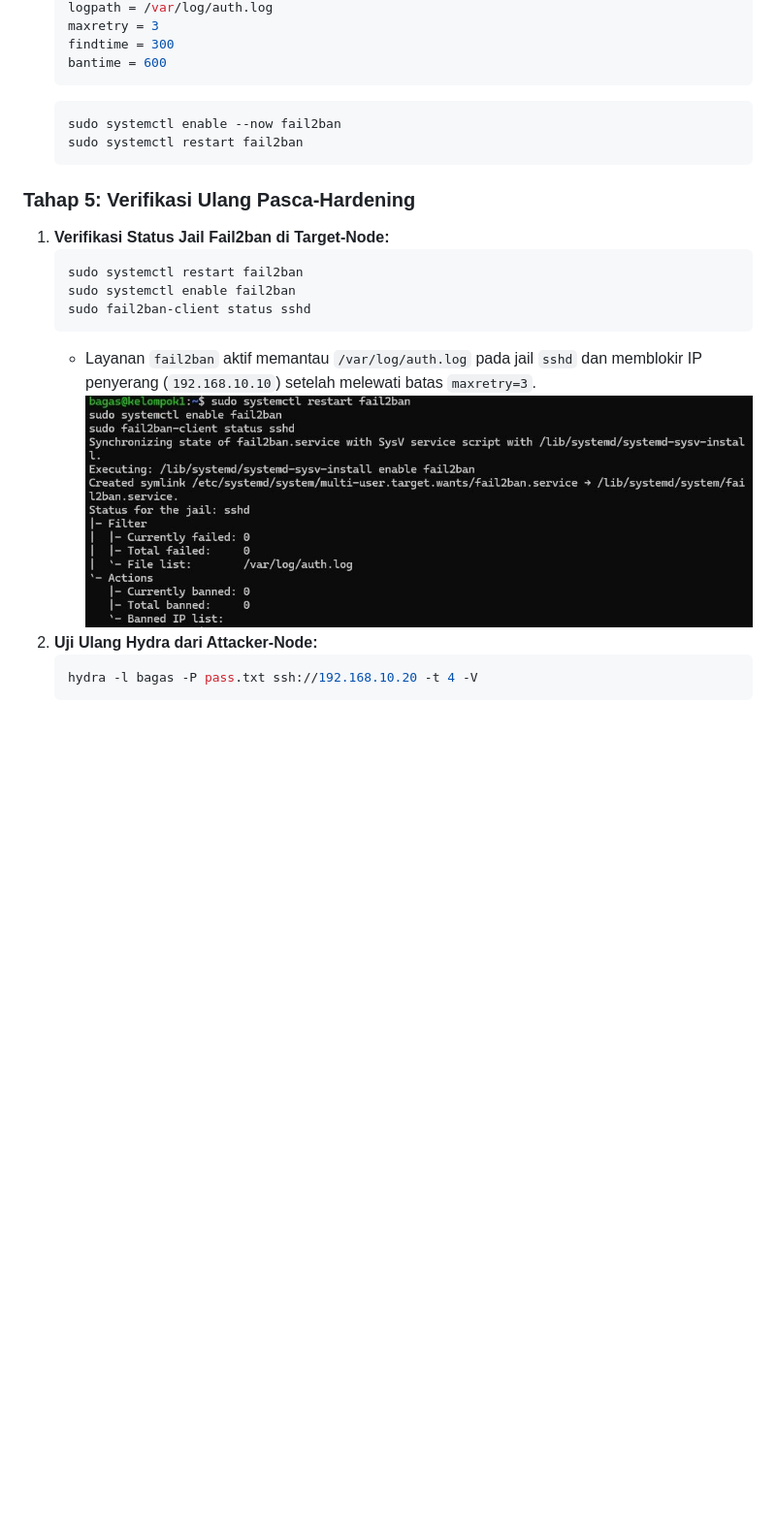
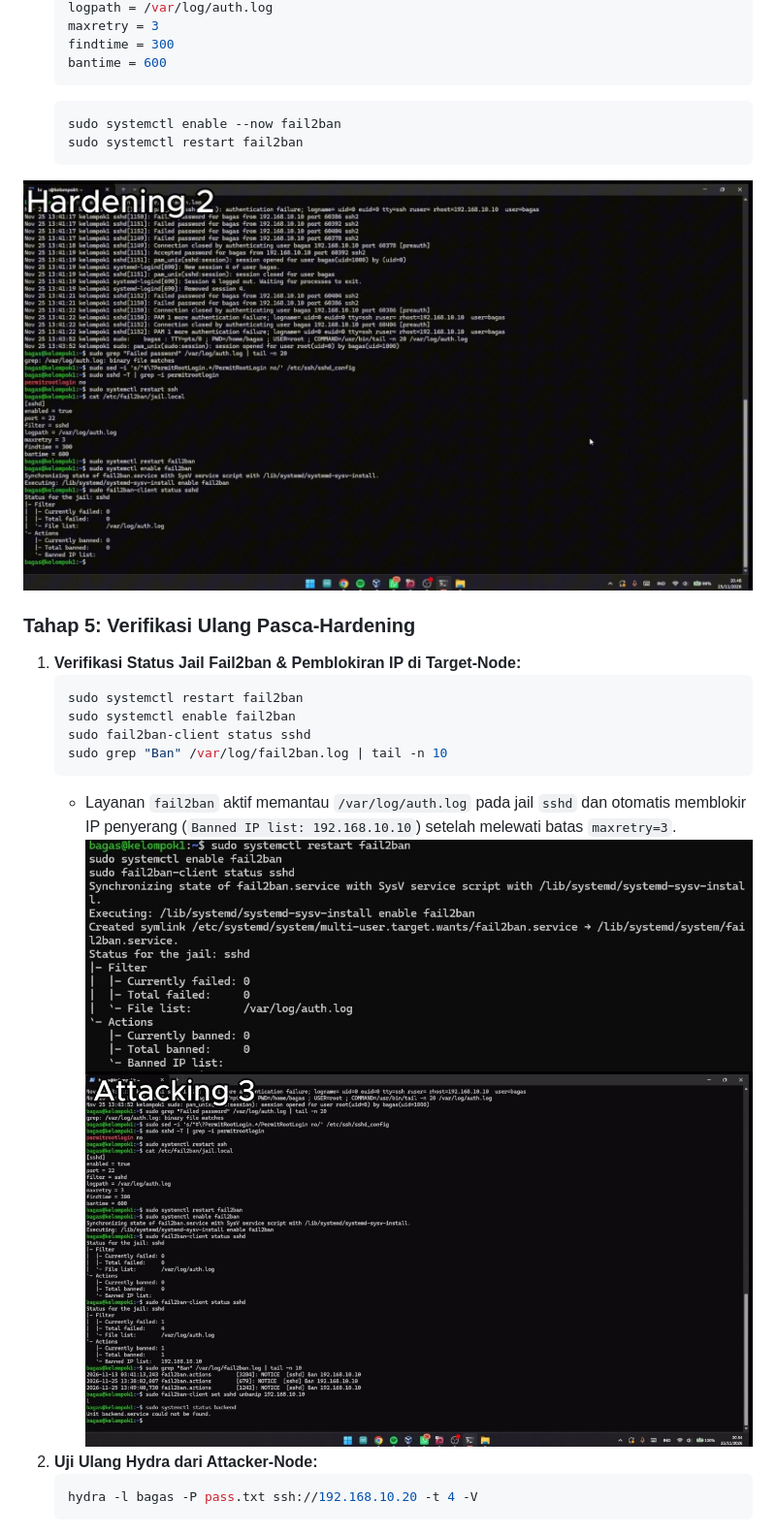
Before and after one commit to cycwag/TEK1314-2026-Kel1-A1, a Markdown page: docs/purple-team-log.md, the part around one of its changes. Shown at 97% size. GitHub-like rendering; pictures changed too: docs/blueteam/evidence/11_hardening2_ssh_permitrootlogin_and_fail2ban_config.jpg (added), docs/blueteam/evidence/12_hardening2_fail2ban_banned_ip_192_168_10_10.jpg (added); blank space fills up the shorter version.

Commit message:
docs: extract 5 hardening stage screenshots from demo video and embed into blueteam evidence, purple-team-log, hardening_checklist, and incident report

````diff
--- a/docs/purple-team-log.md
+++ b/docs/purple-team-log.md
@@ -168,15 +170,19 @@ hydra -l bagas -P pass.txt ssh://192.168.10.20 -t 4 -V
    sudo systemctl restart fail2ban
    ```
 
+![Hardening 2 SSH PermitRootLogin No and Fail2ban Config](blueteam/evidence/11_hardening2_ssh_permitrootlogin_and_fail2ban_config.jpg)
+
 ### Tahap 5: Verifikasi Ulang Pasca-Hardening
-1. **Verifikasi Status Jail Fail2ban di Target-Node:**
+1. **Verifikasi Status Jail Fail2ban & Pemblokiran IP di Target-Node:**
    ```bash
    sudo systemctl restart fail2ban
    sudo systemctl enable fail2ban
    sudo fail2ban-client status sshd
+   sudo grep "Ban" /var/log/fail2ban.log | tail -n 10
    ```
-   * Layanan `fail2ban` aktif memantau `/var/log/auth.log` pada jail `sshd` dan memblokir IP penyerang (`192.168.10.10`) setelah melewati batas `maxretry=3`.
+   * Layanan `fail2ban` aktif memantau `/var/log/auth.log` pada jail `sshd` dan otomatis memblokir IP penyerang (`Banned IP list: 192.168.10.10`) setelah melewati batas `maxretry=3`.
    ![After Hardening Fail2ban Status sshd Active](blueteam/evidence/07_after_ssh_fail2ban_sshd_active.jpg)
+   ![After Hardening Fail2ban Banned IP 192.168.10.10](blueteam/evidence/12_hardening2_fail2ban_banned_ip_192_168_10_10.jpg)
 2. **Uji Ulang Hydra dari Attacker-Node:**
    ```bash
    hydra -l bagas -P pass.txt ssh://192.168.10.20 -t 4 -V
````
Also changed, not shown: other parts of docs/purple-team-log.md (+5 -0 lines), docs/blueteam/hardening_checklist.md (+5 -5 lines), docs/final/incident_report.md (+9 -4 lines), docs/blueteam/evidence/10_hardening1_ufw_default_deny_and_nginx.jpg (added), docs/blueteam/evidence/13_hardening3_nginx_ratelimit_login_config.jpg (added), docs/blueteam/evidence/14_hardening_final_verification_summary.jpg (added), 1 other file.
